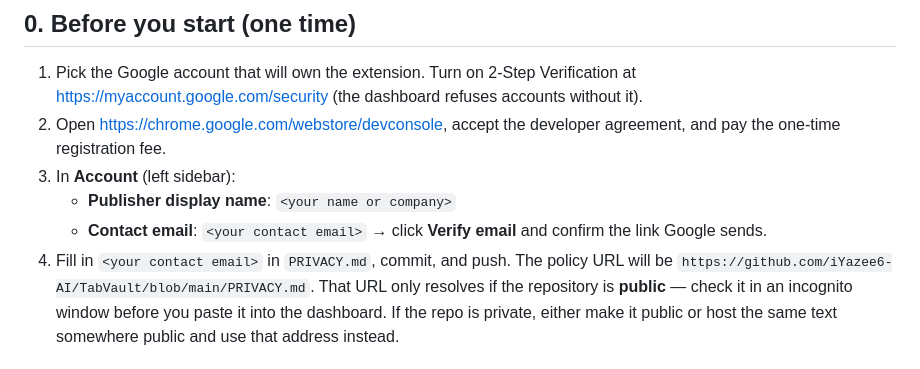
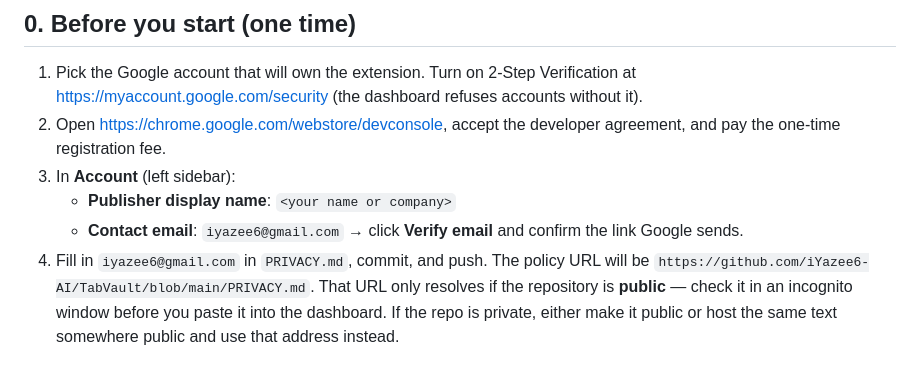
Before and after one commit to iYazee6-AI/TabVault, a Markdown page: docs/store/listing.md, the part around the change. Rendered like a GitHub page.

Commit message:
docs: contact email in the privacy policy
Co-Authored-By: Claude Fable 5.1 <noreply@anthropic.com>
Claude-Session: https://claude.ai/code/session_01UNR1Jj1F1e65B68YPwVuUj

```diff
--- a/docs/store/listing.md
+++ b/docs/store/listing.md
@@ -13,9 +13,9 @@ Dashboard (https://chrome.google.com/webstore/devconsole).
    agreement, and pay the one-time registration fee.
 3. In **Account** (left sidebar):
    - **Publisher display name**: `<your name or company>`
-   - **Contact email**: `<your contact email>` → click **Verify email** and
+   - **Contact email**: `iyazee6@gmail.com` → click **Verify email** and
      confirm the link Google sends.
-4. Fill in `<your contact email>` in `PRIVACY.md`, commit, and push. The
+4. Fill in `iyazee6@gmail.com` in `PRIVACY.md`, commit, and push. The
    policy URL will be
    `https://github.com/iYazee6-AI/TabVault/blob/main/PRIVACY.md`.
    That URL only resolves if the repository is **public** — check it in an
```
Also changed, not shown: PRIVACY.md (+1 -1 lines).
